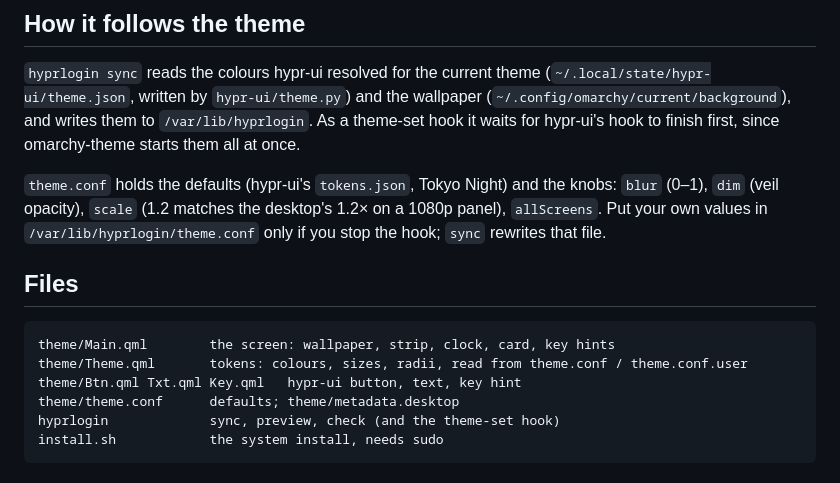
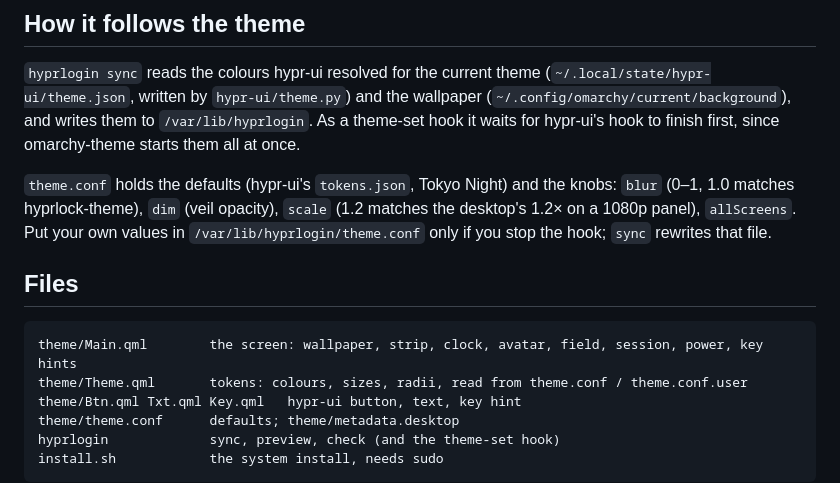
Before and after one commit to eduPHP/hyprland-widgets, a Markdown page: hyprlogin/README.md, the part around one of its changes. Drawn GitHub-style.

````diff
--- a/hyprlogin/README.md
+++ b/hyprlogin/README.md
@@ -81,14 +86,14 @@ named in the other conf files (maui on edu-dev).
 waits for hypr-ui's hook to finish first, since omarchy-theme starts them all at once.
 
 `theme.conf` holds the defaults (hypr-ui's `tokens.json`, Tokyo Night) and the knobs:
-`blur` (0–1), `dim` (veil opacity), `scale` (1.2 matches the desktop's 1.2× on a 1080p panel),
+`blur` (0–1, 1.0 matches hyprlock-theme), `dim` (veil opacity), `scale` (1.2 matches the desktop's 1.2× on a 1080p panel),
 `allScreens`. Put your own values in `/var/lib/hyprlogin/theme.conf` only if you stop the hook;
 `sync` rewrites that file.
 
 ## Files
 
 ```
-theme/Main.qml        the screen: wallpaper, strip, clock, card, key hints
+theme/Main.qml        the screen: wallpaper, strip, clock, avatar, field, session, power, key hints
 theme/Theme.qml       tokens: colours, sizes, radii, read from theme.conf / theme.conf.user
 theme/Btn.qml Txt.qml Key.qml   hypr-ui button, text, key hint
 theme/theme.conf      defaults; theme/metadata.desktop
````
Also changed, not shown: other parts of hyprlogin/README.md (+14 -9 lines), README.md (+2 -2 lines), docs/screenshots/hyprlogin-error.png, docs/screenshots/hyprlogin-light.png, docs/screenshots/hyprlogin-sessions.png, docs/screenshots/hyprlogin.png, 6 other files.
